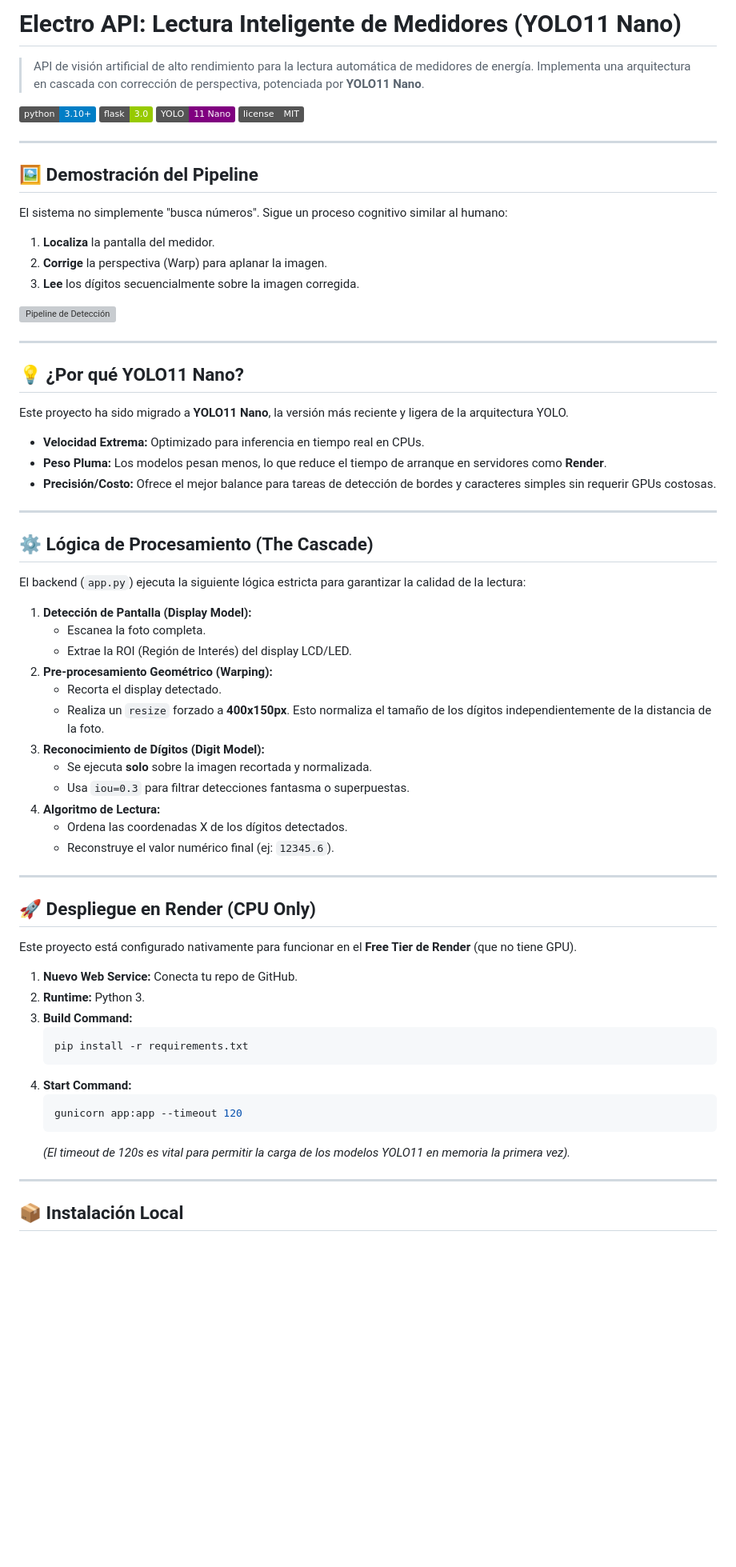
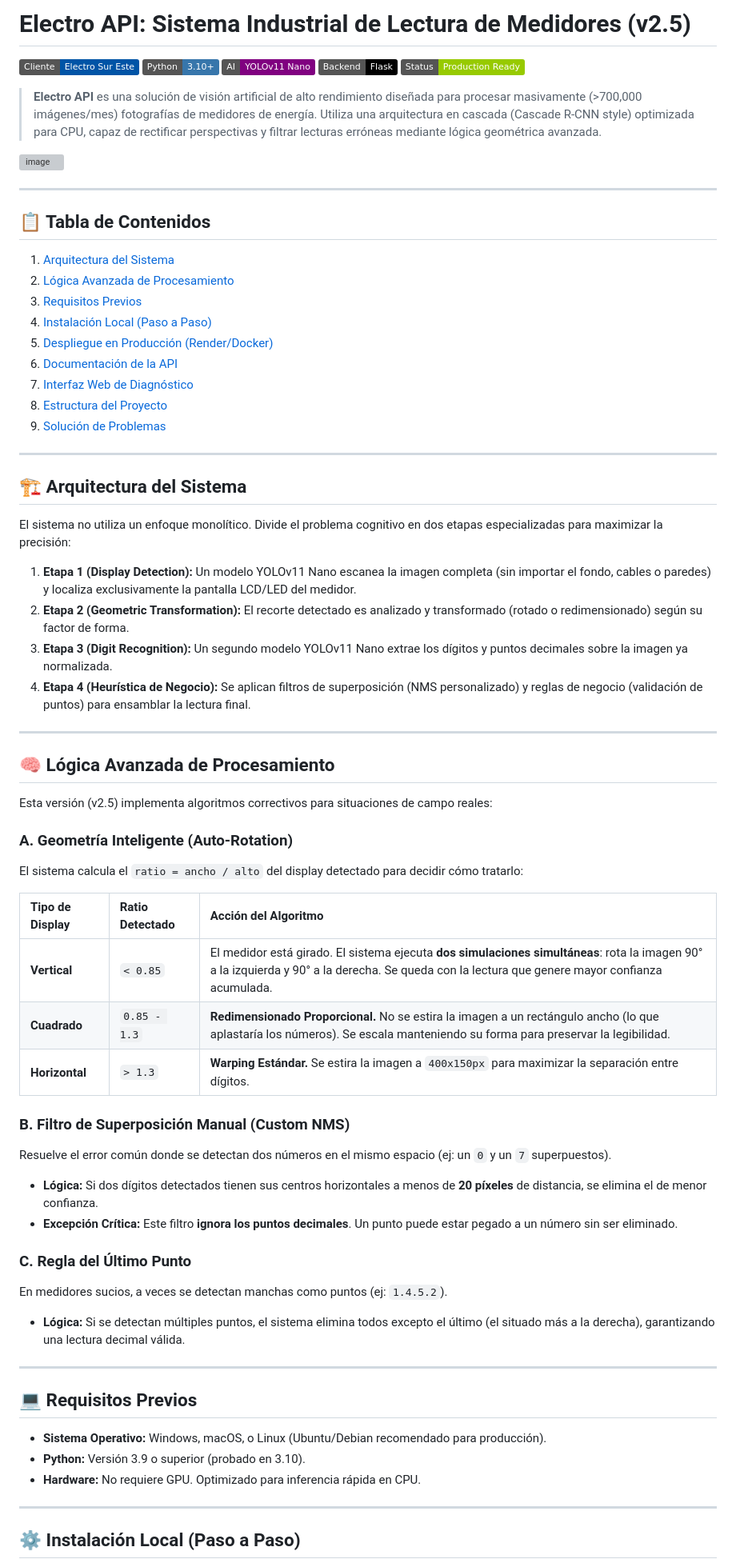
Before and after one commit to gcpaccori/electro-api, a Markdown page: README.md, the part around the change printed below. Shown: that part at 80% size. Rendered like a GitHub page; badges without logos; blank space fills up the shorter version; grey boxes are pictures that could not be loaded.

````diff
--- a/README.md
+++ b/README.md
@@ -1,71 +1,71 @@
-# Electro API: Lectura Inteligente de Medidores (YOLO11 Nano)
+# Electro API: Sistema Industrial de Lectura de Medidores (v2.5)
 
-> API de visión artificial de alto rendimiento para la lectura automática de medidores de energía. Implementa una arquitectura en cascada con corrección de perspectiva, potenciada por **YOLO11 Nano**.
+![Electro Sur Este](https://img.shields.io/badge/Cliente-Electro%20Sur%20Este-0054a6)
+[![Python](https://img.shields.io/badge/Python-3.10%2B-3776AB?logo=python&logoColor=white)](https://www.python.org/)
+[![YOLOv11](https://img.shields.io/badge/AI-YOLOv11%20Nano-purple)](https://docs.ultralytics.com/)
+[![Flask](https://img.shields.io/badge/Backend-Flask-000000?logo=flask&logoColor=white)](https://flask.palletsprojects.com/)
+[![Status](https://img.shields.io/badge/Status-Production%20Ready-green)]()
 
-[![Python Version](https://img.shields.io/badge/python-3.10%2B-blue)](https://www.python.org/downloads/)
-[![Framework](https://img.shields.io/badge/flask-3.0-green)](https://flask.palletsprojects.com/)
-[![AI Engine](https://img.shields.io/badge/YOLO-11%20Nano-purple)](https://docs.ultralytics.com/)
-[![License](https://img.shields.io/badge/license-MIT-grey)]()
+> **Electro API** es una solución de visión artificial de alto rendimiento diseñada para procesar masivamente (>700,000 imágenes/mes) fotografías de medidores de energía. Utiliza una arquitectura en cascada (Cascade R-CNN style) optimizada para CPU, capaz de rectificar perspectivas y filtrar lecturas erróneas mediante lógica geométrica avanzada.
+<img width="1905" height="908" alt="image" src="https://github.com/user-attachments/assets/9b7b7553-4848-48db-bd5d-6dd435d091c6" />
 
 ---
 
-## 🖼️ Demostración del Pipeline
-
-El sistema no simplemente "busca números". Sigue un proceso cognitivo similar al humano:
-1. **Localiza** la pantalla del medidor.
-2. **Corrige** la perspectiva (Warp) para aplanar la imagen.
-3. **Lee** los dígitos secuencialmente sobre la imagen corregida.
-
-![Pipeline de Detección](<img width="910" height="704" alt="image" src="https://github.com/user-attachments/assets/f015f4e5-f72e-423d-9a8f-87345a0efec3" />)
+## 📋 Tabla de Contenidos
+1. [Arquitectura del Sistema](#-arquitectura-del-sistema)
+2. [Lógica Avanzada de Procesamiento](#-lógica-avanzada-de-procesamiento)
+3. [Requisitos Previos](#-requisitos-previos)
+4. [Instalación Local (Paso a Paso)](#-instalación-local-paso-a-paso)
+5. [Despliegue en Producción (Render/Docker)](#-despliegue-en-producción)
+6. [Documentación de la API](#-documentación-de-la-api)
+7. [Interfaz Web de Diagnóstico](#-interfaz-web-de-diagnóstico)
+8. [Estructura del Proyecto](#-estructura-del-proyecto)
+9. [Solución de Problemas](#-solución-de-problemas)
 
 ---
 
-## 💡 ¿Por qué YOLO11 Nano?
+## 🏗 Arquitectura del Sistema
 
-Este proyecto ha sido migrado a **YOLO11 Nano**, la versión más reciente y ligera de la arquitectura YOLO.
+El sistema no utiliza un enfoque monolítico. Divide el problema cognitivo en dos etapas especializadas para maximizar la precisión:
 
-* **Velocidad Extrema:** Optimizado para inferencia en tiempo real en CPUs.
-* **Peso Pluma:** Los modelos pesan menos, lo que reduce el tiempo de arranque en servidores como **Render**.
-* **Precisión/Costo:** Ofrece el mejor balance para tareas de detección de bordes y caracteres simples sin requerir GPUs costosas.
+1.  **Etapa 1 (Display Detection):** Un modelo YOLOv11 Nano escanea la imagen completa (sin importar el fondo, cables o paredes) y localiza exclusivamente la pantalla LCD/LED del medidor.
+2.  **Etapa 2 (Geometric Transformation):** El recorte detectado es analizado y transformado (rotado o redimensionado) según su factor de forma.
+3.  **Etapa 3 (Digit Recognition):** Un segundo modelo YOLOv11 Nano extrae los dígitos y puntos decimales sobre la imagen ya normalizada.
+4.  **Etapa 4 (Heurística de Negocio):** Se aplican filtros de superposición (NMS personalizado) y reglas de negocio (validación de puntos) para ensamblar la lectura final.
 
 ---
 
-## ⚙️ Lógica de Procesamiento (The Cascade)
+## 🧠 Lógica Avanzada de Procesamiento
 
-El backend (`app.py`) ejecuta la siguiente lógica estricta para garantizar la calidad de la lectura:
+Esta versión (v2.5) implementa algoritmos correctivos para situaciones de campo reales:
 
-1.  **Detección de Pantalla (Display Model):**
-    * Escanea la foto completa.
-    * Extrae la ROI (Región de Interés) del display LCD/LED.
-2.  **Pre-procesamiento Geométrico (Warping):**
-    * Recorta el display detectado.
-    * Realiza un `resize` forzado a **400x150px**. Esto normaliza el tamaño de los dígitos independientemente de la distancia de la foto.
-3.  **Reconocimiento de Dígitos (Digit Model):**
-    * Se ejecuta **solo** sobre la imagen recortada y normalizada.
-    * Usa `iou=0.3` para filtrar detecciones fantasma o superpuestas.
-4.  **Algoritmo de Lectura:**
-    * Ordena las coordenadas X de los dígitos detectados.
-    * Reconstruye el valor numérico final (ej: `12345.6`).
+### A. Geometría Inteligente (Auto-Rotation)
+El sistema calcula el `ratio = ancho / alto` del display detectado para decidir cómo tratarlo:
+
+| Tipo de Display | Ratio Detectado | Acción del Algoritmo |
+| :--- | :--- | :--- |
+| **Vertical** | `< 0.85` | El medidor está girado. El sistema ejecuta **dos simulaciones simultáneas**: rota la imagen 90° a la izquierda y 90° a la derecha. Se queda con la lectura que genere mayor confianza acumulada. |
+| **Cuadrado** | `0.85 - 1.3` | **Redimensionado Proporcional.** No se estira la imagen a un rectángulo ancho (lo que aplastaría los números). Se escala manteniendo su forma para preservar la legibilidad. |
+| **Horizontal** | `> 1.3` | **Warping Estándar.** Se estira la imagen a `400x150px` para maximizar la separación entre dígitos. |
+
+### B. Filtro de Superposición Manual (Custom NMS)
+Resuelve el error común donde se detectan dos números en el mismo espacio (ej: un `0` y un `7` superpuestos).
+* **Lógica:** Si dos dígitos detectados tienen sus centros horizontales a menos de **20 píxeles** de distancia, se elimina el de menor confianza.
+* **Excepción Crítica:** Este filtro **ignora los puntos decimales**. Un punto puede estar pegado a un número sin ser eliminado.
+
+### C. Regla del Último Punto
+En medidores sucios, a veces se detectan manchas como puntos (ej: `1.4.5.2`).
+* **Lógica:** Si se detectan múltiples puntos, el sistema elimina todos excepto el último (el situado más a la derecha), garantizando una lectura decimal válida.
 
 ---
 
-## 🚀 Despliegue en Render (CPU Only)
+## 💻 Requisitos Previos
 
-Este proyecto está configurado nativamente para funcionar en el **Free Tier de Render** (que no tiene GPU).
-
-1.  **Nuevo Web Service:** Conecta tu repo de GitHub.
-2.  **Runtime:** Python 3.
-3.  **Build Command:**
-    ```bash
-    pip install -r requirements.txt
-    ```
-4.  **Start Command:**
-    ```bash
-    gunicorn app:app --timeout 120
-    ```
-    *(El timeout de 120s es vital para permitir la carga de los modelos YOLO11 en memoria la primera vez).*
+* **Sistema Operativo:** Windows, macOS, o Linux (Ubuntu/Debian recomendado para producción).
+* **Python:** Versión 3.9 o superior (probado en 3.10).
+* **Hardware:** No requiere GPU. Optimizado para inferencia rápida en CPU.
 
 ---
 
-## 📦 Instalación Local
+## ⚙️ Instalación Local (Paso a Paso)
 
````
Also changed, not shown: other parts of README.md (+26 -40 lines).
